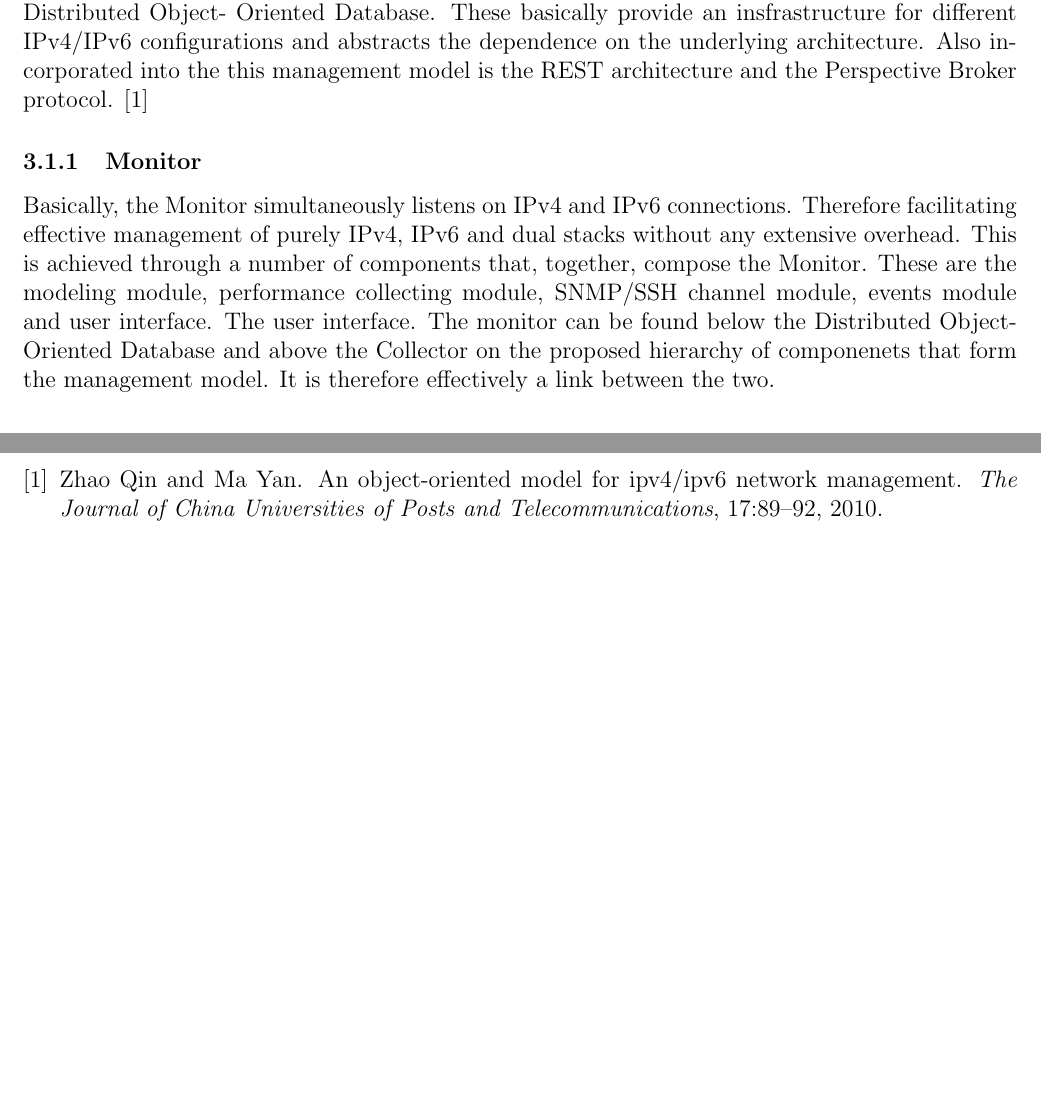
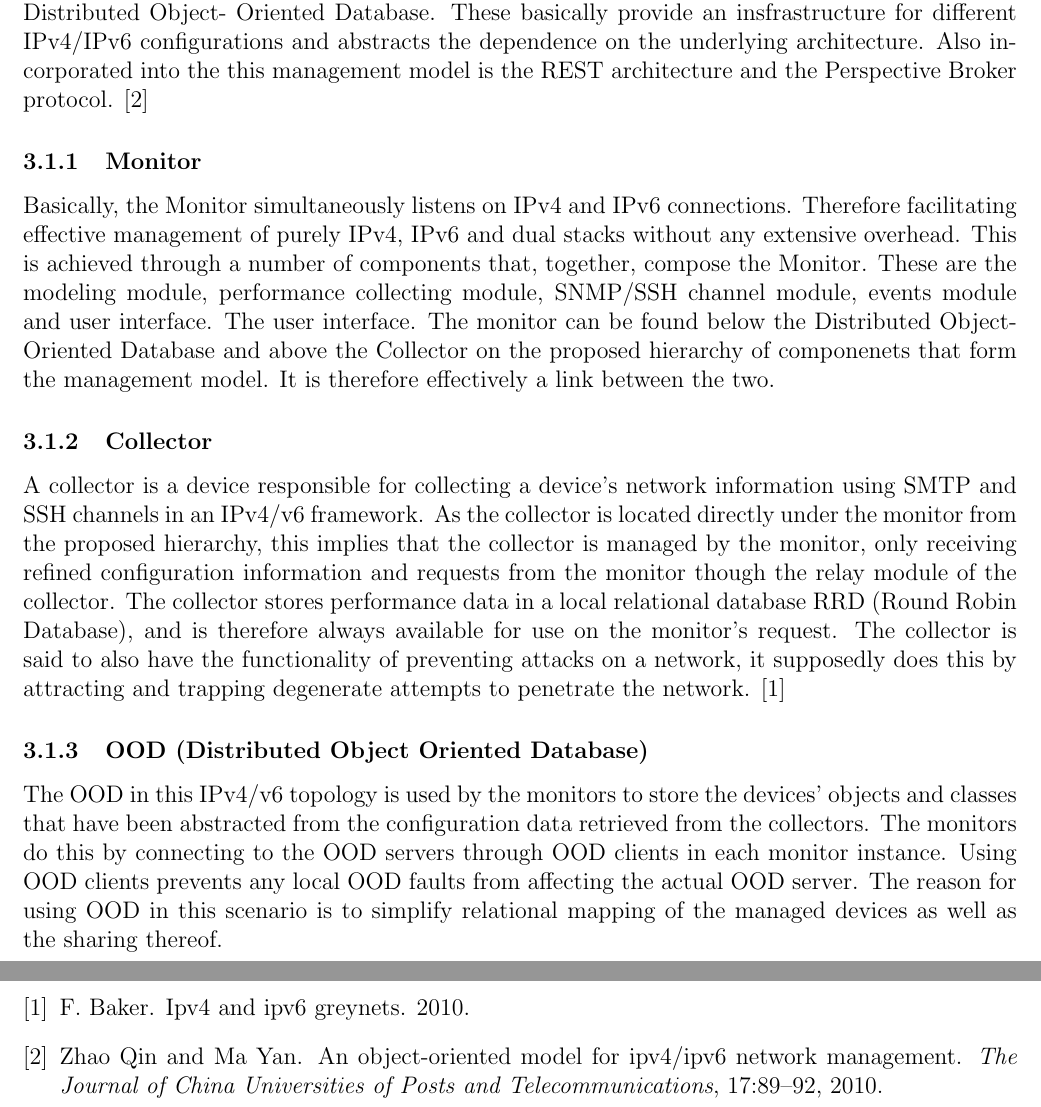
Before and after one commit to u12230830/COS326_Topic3_2015, a LaTeX document (Template/main.tex, which reads Template/Solution.tex): two parts of pages 6 and 11 of 11, joined at a grey line, cut so that both start at the same text, the shorter picture padded with empty space. Compiled offline with pdfLaTeX.

Commit message:
Added the collectors and OOD sections to the solution

```diff
--- a/Template/Solution.tex
+++ b/Template/Solution.tex
@@ -14,4 +14,15 @@ Oriented Database. These basically provide an insfrastructure for different IPv4
 \subsubsection{Monitor}
 Basically, the Monitor simultaneously listens on IPv4 and IPv6 connections. Therefore facilitating effective management of purely IPv4, IPv6 and dual stacks without any extensive overhead. This is achieved through a number of components that, together, compose the Monitor. These are the modeling module, performance
 collecting module, SNMP/SSH channel module, events module and user interface. The user interface. The monitor can be found below the Distributed Object-Oriented Database and above the Collector on the proposed hierarchy of componenets that form the management model. It is therefore effectively a link between the two.
+
+\subsubsection{Collector}
+A collector is a device responsible for collecting a device’s network information using SMTP and SSH channels in an IPv4/v6 framework. As the collector is located directly under the monitor from the proposed hierarchy, this implies that the collector is managed by the monitor, only receiving refined configuration information and requests from the monitor though the relay module of the collector.
+The collector stores performance data in a local relational database RRD (Round Robin Database), and is therefore always available for use on the monitor’s request.
+The collector is said to also have the functionality of preventing attacks on a network, it supposedly does this by attracting and trapping degenerate attempts to penetrate the network. \cite{Baker}
+
+\subsubsection{OOD (Distributed Object Oriented Database)}
+The OOD in this IPv4/v6 topology is used by the monitors to store the devices’ objects and classes that have been abstracted from the configuration data retrieved from the collectors.
+The monitors do this by connecting to the OOD servers through OOD clients in each monitor instance. Using OOD clients prevents any local OOD faults from affecting the actual OOD server.
+The reason for using OOD in this scenario is to simplify relational mapping of the managed devices as well as the sharing thereof.
+
 %\end{document}
```
Also changed, not shown: Template/UserManual.bib (+6 -0 lines).
